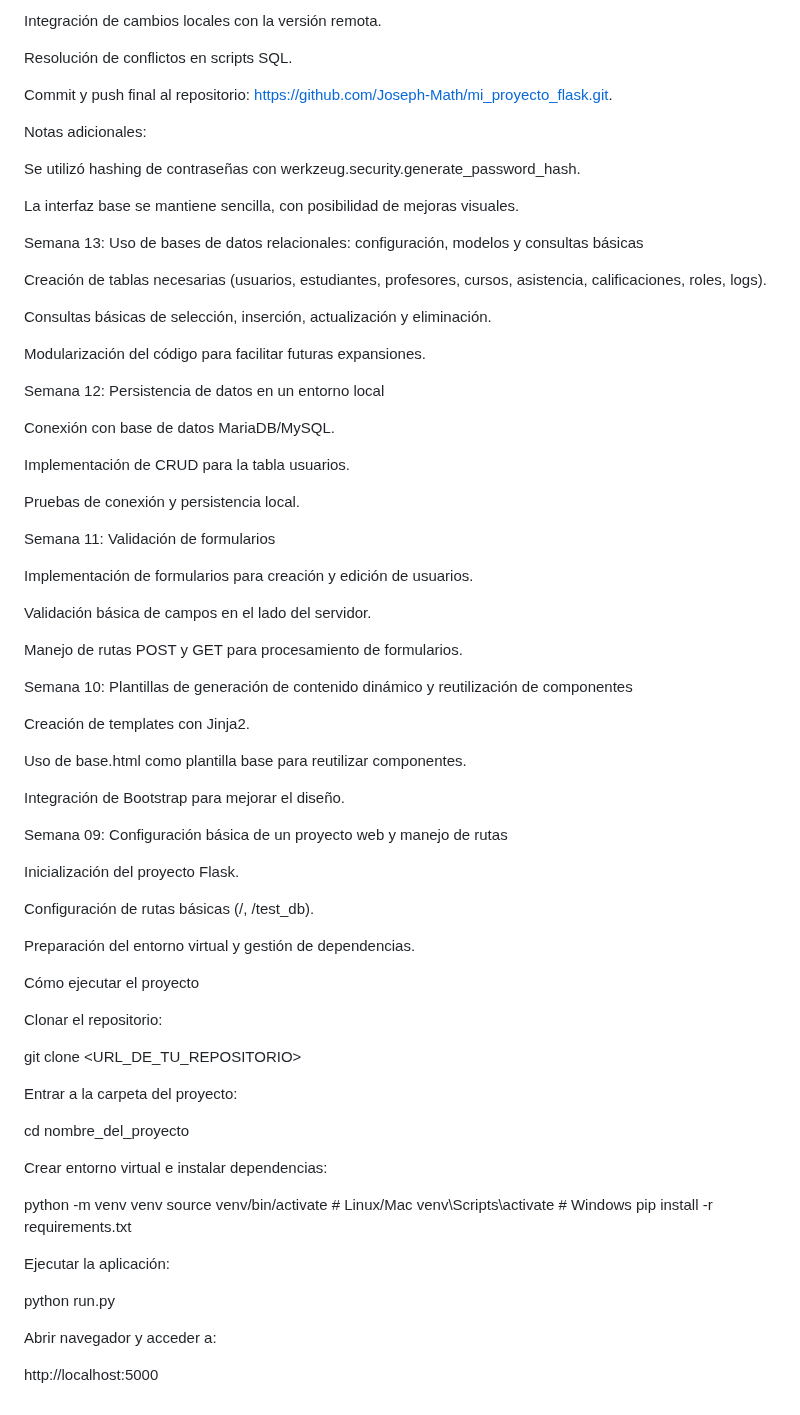
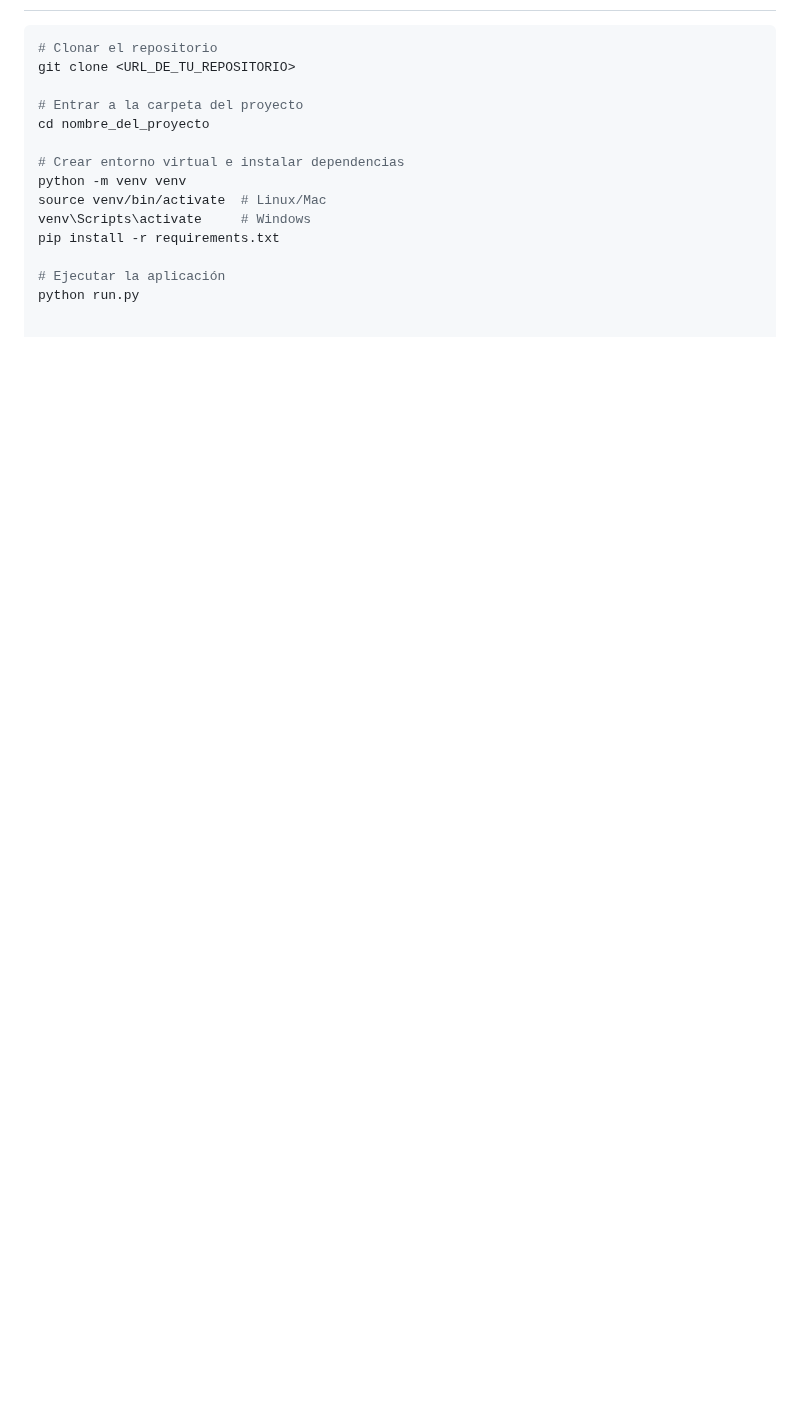
Before and after one commit to Joseph-Math/mi_proyecto_flask, a Markdown page: README.md, the part around one of its changes. Drawn GitHub-style; blank space fills up the shorter version.

````diff
--- a/README.md
+++ b/README.md
@@ -138,80 +146,15 @@ Subida a GitHub
-Integración de cambios locales con la versión remota.
-
-Resolución de conflictos en scripts SQL.
-
-Commit y push final al repositorio: https://github.com/Joseph-Math/mi_proyecto_flask.git.
-
-Notas adicionales:
-
-Se utilizó hashing de contraseñas con werkzeug.security.generate_password_hash.
-
-La interfaz base se mantiene sencilla, con posibilidad de mejoras visuales.
-
-Semana 13: Uso de bases de datos relacionales: configuración, modelos y consultas básicas
-
-Creación de tablas necesarias (usuarios, estudiantes, profesores, cursos, asistencia, calificaciones, roles, logs).
-
-Consultas básicas de selección, inserción, actualización y eliminación.
-
-Modularización del código para facilitar futuras expansiones.
-
-Semana 12: Persistencia de datos en un entorno local
-
-Conexión con base de datos MariaDB/MySQL.
-
-Implementación de CRUD para la tabla usuarios.
-
-Pruebas de conexión y persistencia local.
-
-Semana 11: Validación de formularios
-
-Implementación de formularios para creación y edición de usuarios.
-
-Validación básica de campos en el lado del servidor.
-
-Manejo de rutas POST y GET para procesamiento de formularios.
-
-Semana 10: Plantillas de generación de contenido dinámico y reutilización de componentes
-
-Creación de templates con Jinja2.
-
-Uso de base.html como plantilla base para reutilizar componentes.
-
-Integración de Bootstrap para mejorar el diseño.
-
-Semana 09: Configuración básica de un proyecto web y manejo de rutas
-
-Inicialización del proyecto Flask.
-
-Configuración de rutas básicas (/, /test_db).
-
-Preparación del entorno virtual y gestión de dependencias.
-
-Cómo ejecutar el proyecto
-
-Clonar el repositorio:
-
+```bash
+# Clonar el repositorio
 git clone <URL_DE_TU_REPOSITORIO>
 
-
-Entrar a la carpeta del proyecto:
-
+# Entrar a la carpeta del proyecto
 cd nombre_del_proyecto
 
-
-Crear entorno virtual e instalar dependencias:
-
+# Crear entorno virtual e instalar dependencias
 python -m venv venv
 source venv/bin/activate  # Linux/Mac
 venv\Scripts\activate     # Windows
 pip install -r requirements.txt
 
-
-Ejecutar la aplicación:
-
+# Ejecutar la aplicación
 python run.py
-
-
-Abrir navegador y acceder a:
-
-http://localhost:5000
````
Also changed, not shown: other parts of README.md (+113 -105 lines).
